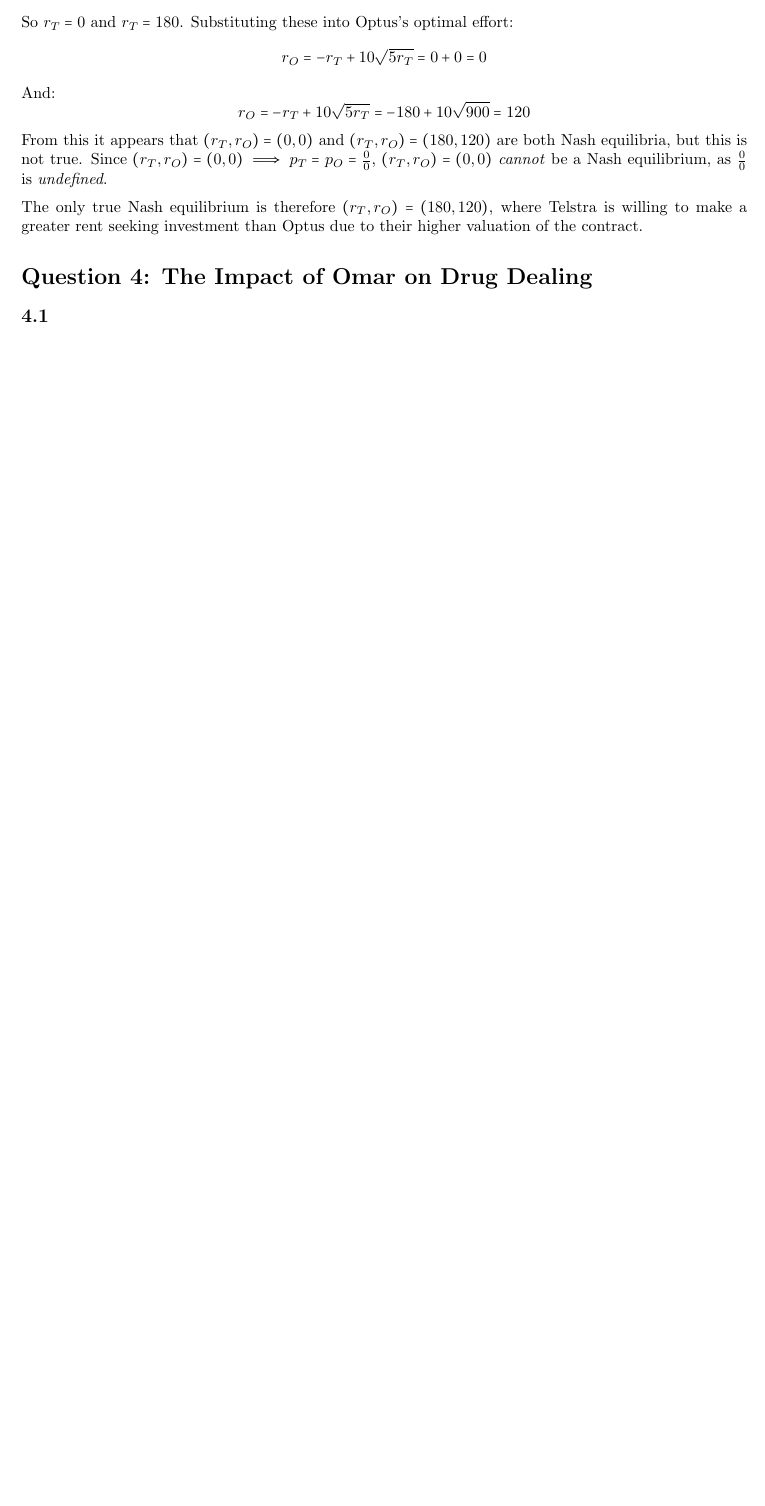
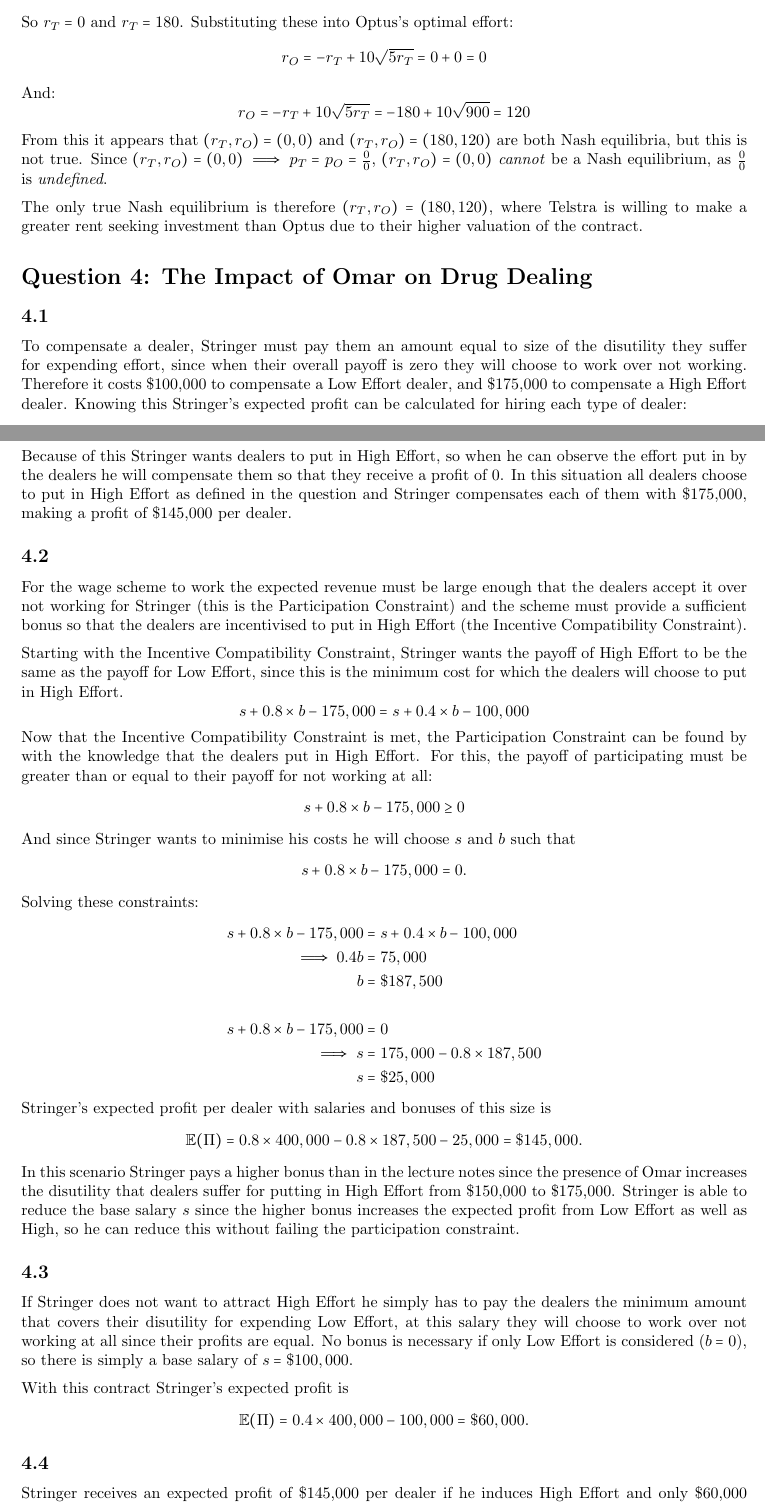
Before and after one commit to lucas-fern/ECON20005, a LaTeX document (ass3/ass3.tex): part of page 6 of 6 before the commit and two parts of pages 6 and 7 of 7 after it, the two joined at a grey line, cut so that both start at the same text, the shorter picture padded with empty space. Compiled offline with pdfLaTeX.

Commit message:
Completed Q4

```diff
--- a/ass3/ass3.tex
+++ b/ass3/ass3.tex
@@ -274,8 +274,41 @@
 
 \section*{Question 4: The Impact of Omar on Drug Dealing}
 \subsection*{4.1}
+To compensate a dealer, Stringer must pay them an amount equal to size of the disutility they suffer for expending effort, since when their overall payoff is zero they will choose to work over not working. Therefore it costs \$100,000 to compensate a Low Effort dealer, and \$175,000 to compensate a High Effort dealer. Knowing this Stringer's expected profit can be calculated for hiring each type of dealer:
+\begin{itemize}
+    \item Hiring a dealer who puts in High Effort, Stringer's expected profit is $\$400,000 \times 0.8 - 175,000 = \$145,000$; and
+    \item Hiring a dealer who puts in Low Effort, Stringer's expected profit is $\$400,000 \times 0.4 - 100,000 = \$60,000$
+\end{itemize}
+Because of this Stringer wants dealers to put in High Effort, so when he can observe the effort put in by the dealers he will compensate them so that they receive a profit of 0. In this situation all dealers choose to put in High Effort as defined in the question and Stringer compensates each of them with \$175,000, making a profit of \$145,000 per dealer.
+
 \subsection*{4.2}
+For the wage scheme to work the expected revenue must be large enough that the dealers accept it over not working for Stringer (this is the Participation Constraint) and the scheme must provide a sufficient bonus so that the dealers are incentivised to put in High Effort (the Incentive Compatibility Constraint).\\[2mm]
+Starting with the Incentive Compatibility Constraint, Stringer wants the payoff of High Effort to be the same as the payoff for Low Effort, since this is the minimum cost for which the dealers will choose to put in High Effort.
+$$s + 0.8 \times b - 175,000 = s + 0.4 \times b - 100,000$$
+Now that the Incentive Compatibility Constraint is met, the Participation Constraint can be found by with the knowledge that the dealers put in High Effort. For this, the payoff of participating must be greater than or equal to their payoff for not working at all:
+$$s + 0.8 \times b - 175,000 \geq 0$$
+And since Stringer wants to minimise his costs he will choose $s$ and $b$ such that
+$$s + 0.8 \times b - 175,000 = 0.$$
+Solving these constraints:
+\begin{align*}
+    s + 0.8 \times b - 175,000 &= s + 0.4 \times b - 100,000\\
+    \implies 0.4b &= 75,000\\
+    b &= \$187,500\\
+    \\
+    s + 0.8 \times b - 175,000 &= 0\\
+    \implies s &= 175,000 - 0.8 \times 187,500\\
+    s &= \$25,000
+\end{align*}
+Stringer's expected profit per dealer with salaries and bonuses of this size is
+$$\mathbb{E}(\Pi) = 0.8 \times 400,000 - 0.8 \times 187,500 - 25,000 = \$145,000.$$
+In this scenario Stringer pays a higher bonus than in the lecture notes since the presence of Omar increases the disutility that dealers suffer for putting in High Effort from \$150,000 to \$175,000. Stringer is able to reduce the base salary $s$ since the higher bonus increases the expected profit from Low Effort as well as High, so he can reduce this without failing the participation constraint.
+
 \subsection*{4.3}
+If Stringer does not want to attract High Effort he simply has to pay the dealers the minimum amount that covers their disutility for expending Low Effort, at this salary they will choose to work over not working at all since their profits are equal. No bonus is necessary if only Low Effort is considered ($b = 0$), so there is simply a base salary of $s = \$100,000$.\\[2mm]
+With this contract Stringer's expected profit is
+$$\mathbb{E}(\Pi) = 0.4 \times 400,000 - 100,000 = \$60,000.$$
+
 \subsection*{4.4}
+Stringer receives an expected profit of \$145,000 per dealer if he induces High Effort and only \$60,000 from the Low Effort contract, so he will prefer the High Effort inducing contract.
 
 \end{document}
```
Also changed, not shown: ass3/ass3.pdf.
